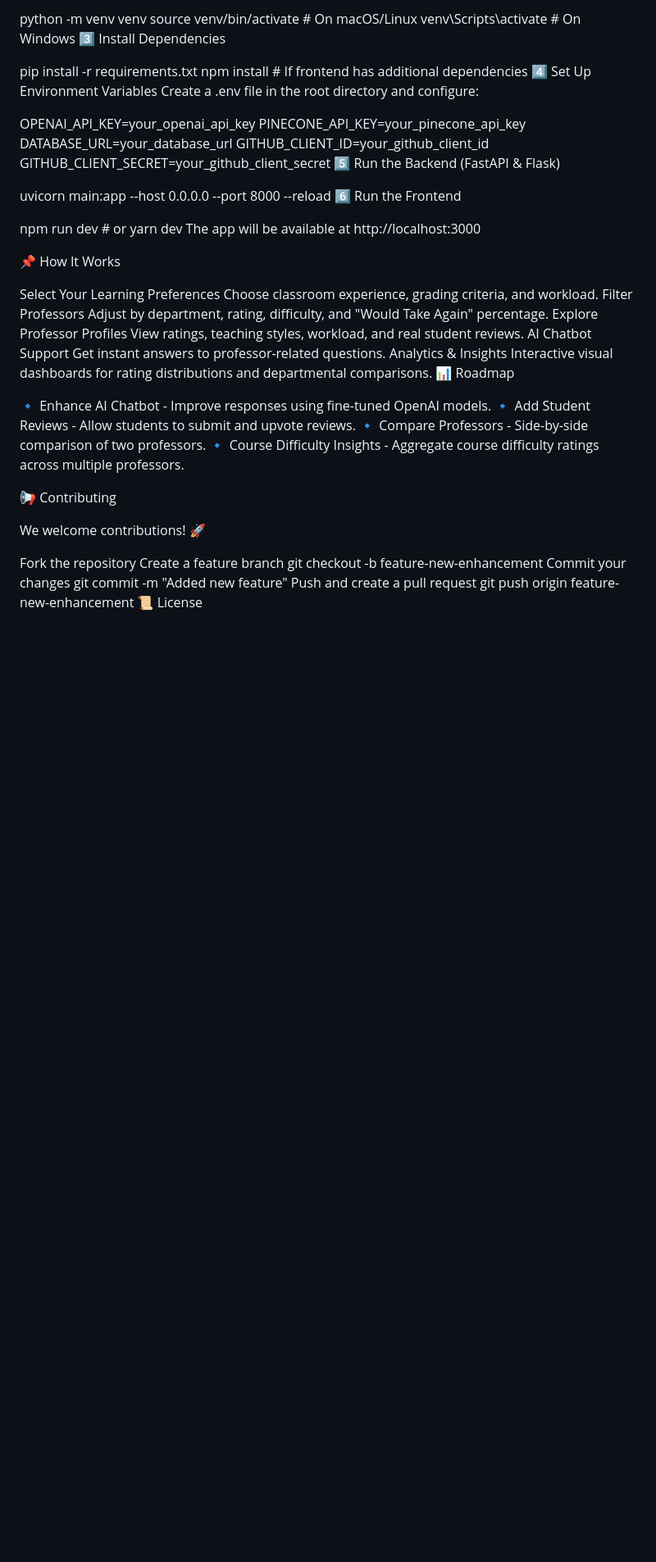
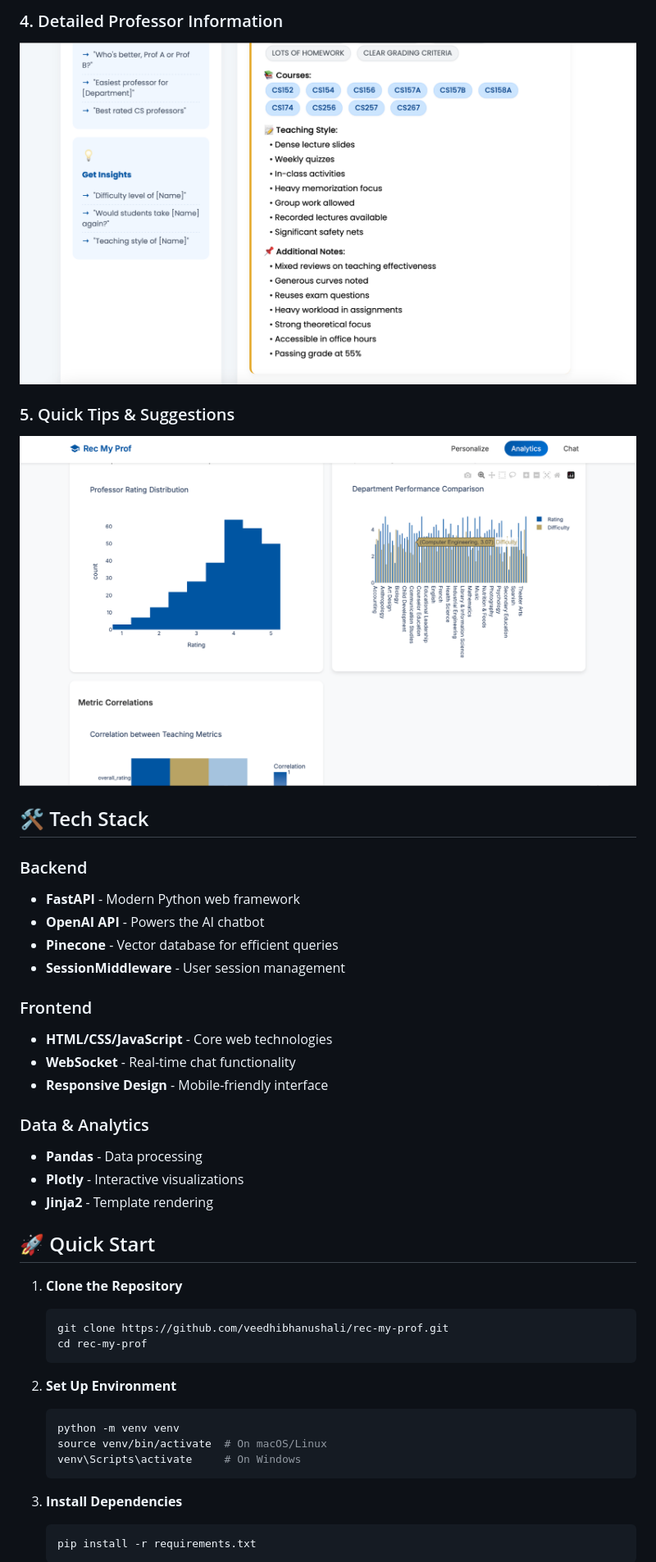
Before and after one commit to VeedhiBhanushali/RecMyProf, a Markdown page: README.md, the part around the change printed below. Shown: that part at 82% size. GitHub-like rendering; folded sections open; blank space fills up the shorter version.

Commit message:
Initial commit

````diff
--- a/README.md
+++ b/README.md
@@ -48,56 +28,47 @@ cd rec-my-prof
 
-python -m venv venv
-source venv/bin/activate  # On macOS/Linux
-venv\Scripts\activate  # On Windows
-3️⃣ Install Dependencies
+### 4. Detailed Professor Information
+![Professor Details](assets/ss4.png)
 
-pip install -r requirements.txt
-npm install  # If frontend has additional dependencies
-4️⃣ Set Up Environment Variables
-Create a .env file in the root directory and configure:
+### 5. Quick Tips & Suggestions
+![Quick Tips](assets/ss5.png)
 
-OPENAI_API_KEY=your_openai_api_key
-PINECONE_API_KEY=your_pinecone_api_key
-DATABASE_URL=your_database_url
-GITHUB_CLIENT_ID=your_github_client_id
-GITHUB_CLIENT_SECRET=your_github_client_secret
-5️⃣ Run the Backend (FastAPI & Flask)
+</details>
 
-uvicorn main:app --host 0.0.0.0 --port 8000 --reload
-6️⃣ Run the Frontend
+## 🛠️ Tech Stack
 
-npm run dev  # or yarn dev
-The app will be available at http://localhost:3000
+### Backend
+- **FastAPI** - Modern Python web framework
+- **OpenAI API** - Powers the AI chatbot
+- **Pinecone** - Vector database for efficient queries
+- **SessionMiddleware** - User session management
 
-📌 How It Works
+### Frontend
+- **HTML/CSS/JavaScript** - Core web technologies
+- **WebSocket** - Real-time chat functionality
+- **Responsive Design** - Mobile-friendly interface
 
-Select Your Learning Preferences
-Choose classroom experience, grading criteria, and workload.
-Filter Professors
-Adjust by department, rating, difficulty, and "Would Take Again" percentage.
-Explore Professor Profiles
-View ratings, teaching styles, workload, and real student reviews.
-AI Chatbot Support
-Get instant answers to professor-related questions.
-Analytics & Insights
-Interactive visual dashboards for rating distributions and departmental comparisons.
-📊 Roadmap
+### Data & Analytics
+- **Pandas** - Data processing
+- **Plotly** - Interactive visualizations
+- **Jinja2** - Template rendering
 
-🔹 Enhance AI Chatbot - Improve responses using fine-tuned OpenAI models.
-🔹 Add Student Reviews - Allow students to submit and upvote reviews.
-🔹 Compare Professors - Side-by-side comparison of two professors.
-🔹 Course Difficulty Insights - Aggregate course difficulty ratings across multiple professors.
+## 🚀 Quick Start
 
-📢 Contributing
+1. **Clone the Repository**
+   ```bash
+   git clone https://github.com/veedhibhanushali/rec-my-prof.git
+   cd rec-my-prof
+   ```
 
-We welcome contributions! 🚀
+2. **Set Up Environment**
+   ```bash
+   python -m venv venv
+   source venv/bin/activate  # On macOS/Linux
+   venv\Scripts\activate     # On Windows
+   ```
 
-Fork the repository
-Create a feature branch
-git checkout -b feature-new-enhancement
-Commit your changes
-git commit -m "Added new feature"
-Push and create a pull request
-git push origin feature-new-enhancement
-📜 License
+3. **Install Dependencies**
+   ```bash
+   pip install -r requirements.txt
+   ```
 
````
Also changed, not shown: other parts of README.md (+51 -44 lines).
